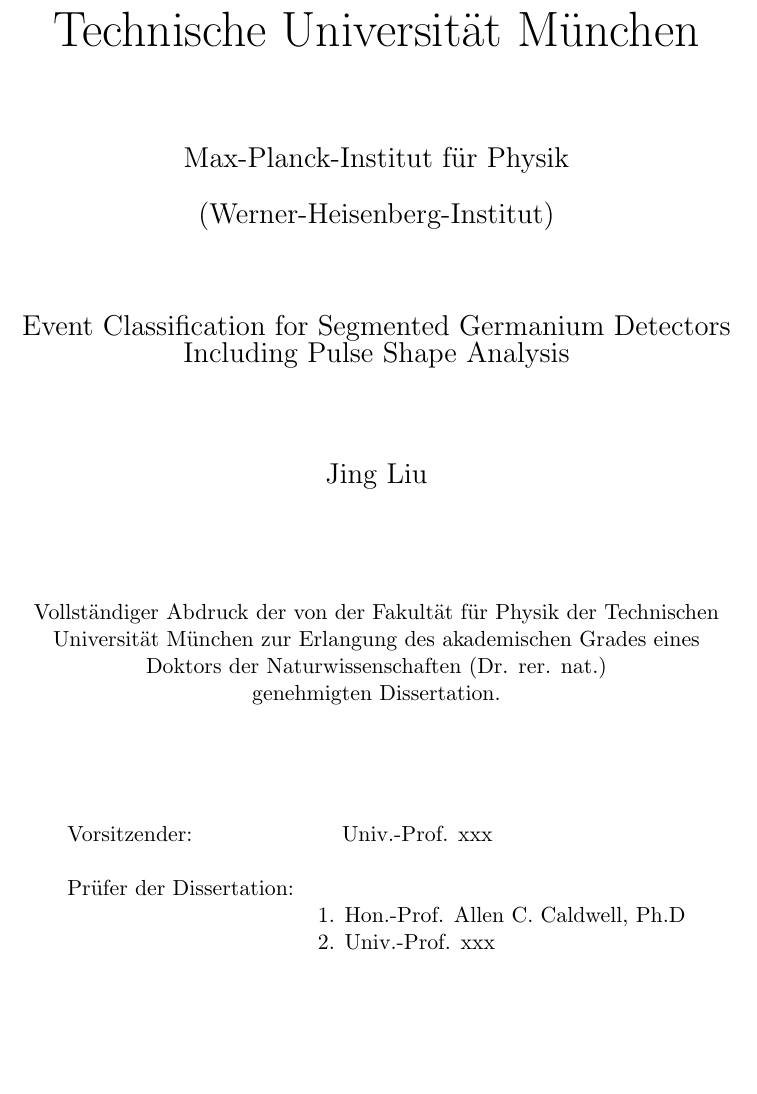
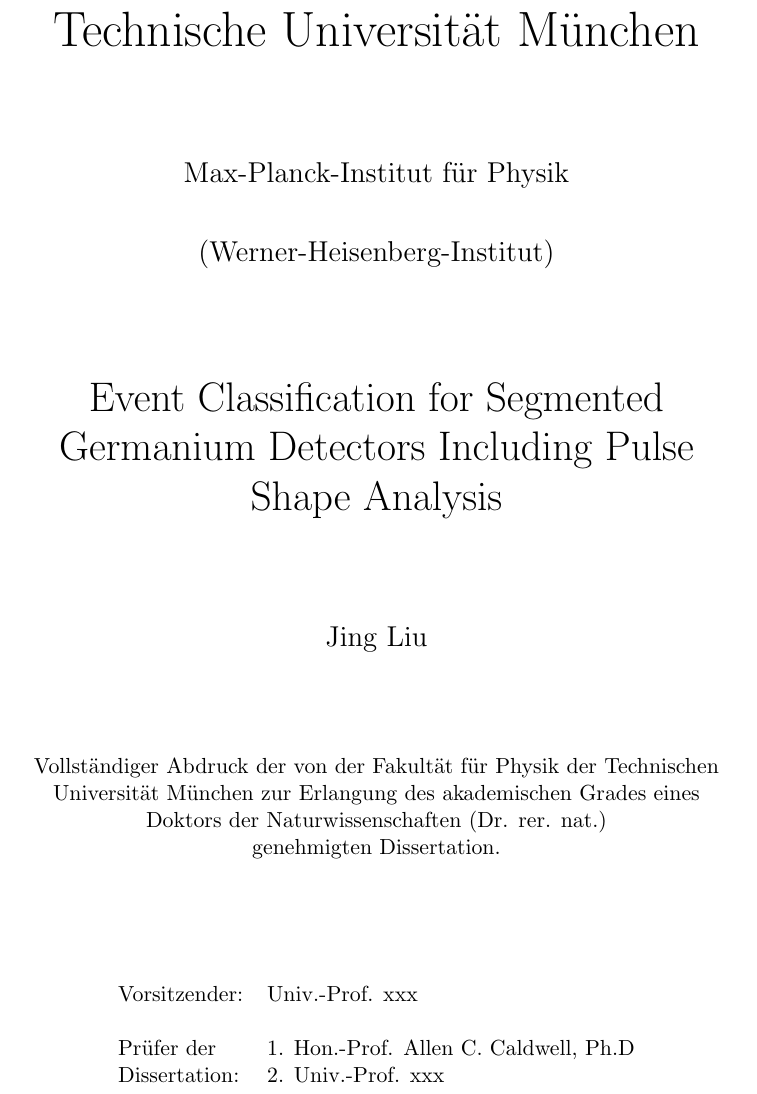
Before and after one commit to jintonic/thesis, a LaTeX thesis (thesis.tex, which reads title.tex): part of page 1 of 28, cut so that both start at the same text, the shorter picture padded with empty space. Compiled offline with pdfLaTeX.

Commit message:
changed some fonts
git-svn-id: file:///home/jingliu/home/jing.liu/svn/thesis/trunk@39 a066fb6a-a811-11dc-9a5e-f027034fa78f

```diff
--- a/title.tex
+++ b/title.tex
@@ -6,49 +6,43 @@
 
 \vspace{1.0cm}
 
-\begin{center}
-
-{\Huge Technische Universit\"at M\"unchen}
+\Huge Technische Universit\"at M\"unchen
 
 \vspace{1.5 cm}
 
-{\Large Max-Planck-Institut f\"ur Physik \\}
+\Large Max-Planck-Institut f\"ur Physik
 
 \vspace{0.5 cm}
 
-{\Large (Werner-Heisenberg-Institut)}
+(Werner-Heisenberg-Institut)
 
 \vspace{1.5 cm}
 
-{\Large Event Classification for Segmented Germanium Detectors
-  Including Pulse Shape Analysis}
+\huge Event Classification for Segmented Germanium Detectors Including
+Pulse Shape Analysis
 
 \vspace{1.5 cm}
 
-{\Large Jing Liu\\}
-
-\end{center}
+\Large Jing Liu
 
 \vspace{1.5 cm}
 
-\begin{center}
-Vollst\"andiger Abdruck der von der Fakult\"at f\"ur Physik der
-Technischen Universit\"at M\"unchen zur Erlangung des akademischen
-Grades eines \\Doktors der Naturwissenschaften (Dr. rer. nat.) \\
+\normalsize Vollst\"andiger Abdruck der von der Fakult\"at f\"ur
+Physik der Technischen Universit\"at M\"unchen zur Erlangung des
+akademischen Grades eines \\
+Doktors der Naturwissenschaften (Dr. rer. nat.) \\
 genehmigten Dissertation. \\
-\end{center}
 
 \vspace{1.5 cm}
 
 \begin{table*}[h]
-\center
-\begin{tabular}{ll}
-Vorsitzender: & \phantom{1.} Univ.-Prof. xxx\\
-& \\
-Pr\"ufer der Dissertation: & \\
-& 1. Hon.-Prof. Allen C. Caldwell, Ph.D \\
-& 2. Univ.-Prof. xxx \\
-\end{tabular}
+  \centering
+  \begin{tabular}{ll}
+    Vorsitzender: & Univ.-Prof. xxx\\
+    & \\
+    Pr\"ufer der & 1. Hon.-Prof. Allen C. Caldwell, Ph.D \\
+    Dissertation: & 2. Univ.-Prof. xxx \\
+  \end{tabular}
 \end{table*}
 
 \vspace{2.0 cm}
```
Also changed, not shown: title.tex (2 more changed lines).
